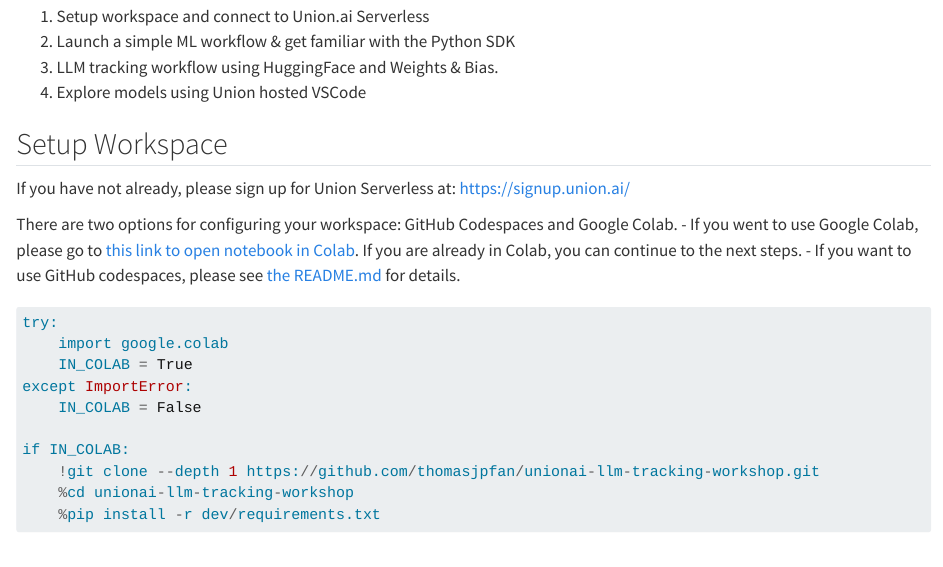
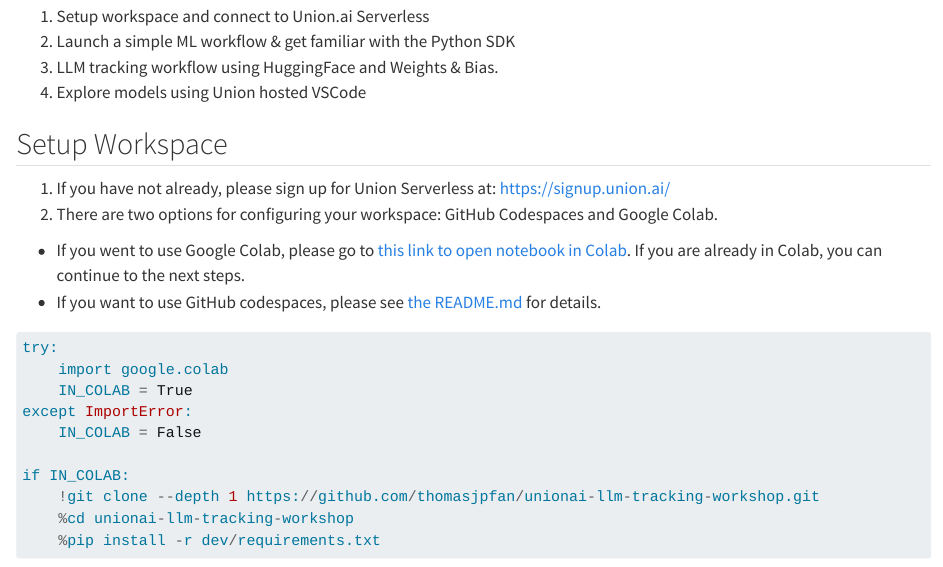
Before and after one commit to unionai-oss/llm-tracking-workshop, a Quarto document (workshop.qmd): the page in a window 1100 px wide, from 100 px down. Rendered offline with R 4.5, knitr and Pandoc in place of Quarto, with nearby package versions; some code elsewhere in the file could not run offline.

Commit message:
Improve instructions

```diff
--- a/workshop.qmd
+++ b/workshop.qmd
@@ -9,9 +9,8 @@
 
 ## Setup Workspace
 
-If you have not already, please sign up for Union Serverless at: https://signup.union.ai/
-
-There are two options for configuring your workspace: GitHub Codespaces and Google Colab.
+1. If you have not already, please sign up for Union Serverless at: https://signup.union.ai/
+2. There are two options for configuring your workspace: GitHub Codespaces and Google Colab.
 - If you went to use Google Colab, please go to [this link to open notebook in Colab](https://colab.research.google.com/github/thomasjpfan/unionai-llm-tracking-workshop/blob/main/workshop.ipynb). If you are already in Colab, you can continue to the next steps.
 - If you want to use GitHub codespaces, please see [the README.md](https://github.com/thomasjpfan/unionai-llm-tracking-workshop?tab=readme-ov-file#unionai-serverless-workshop) for details.
 
```
Also changed, not shown: workflows/llm_tracking.py (+1 -1 lines), README.md, 1 other file.
